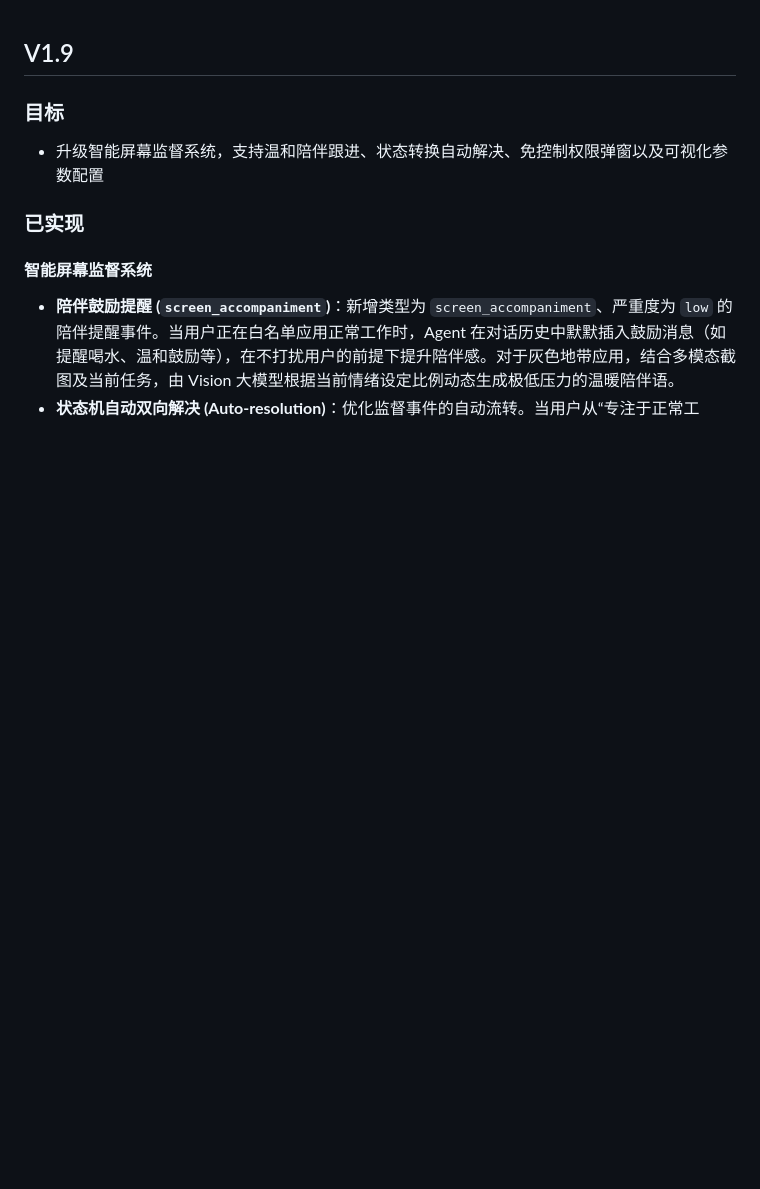
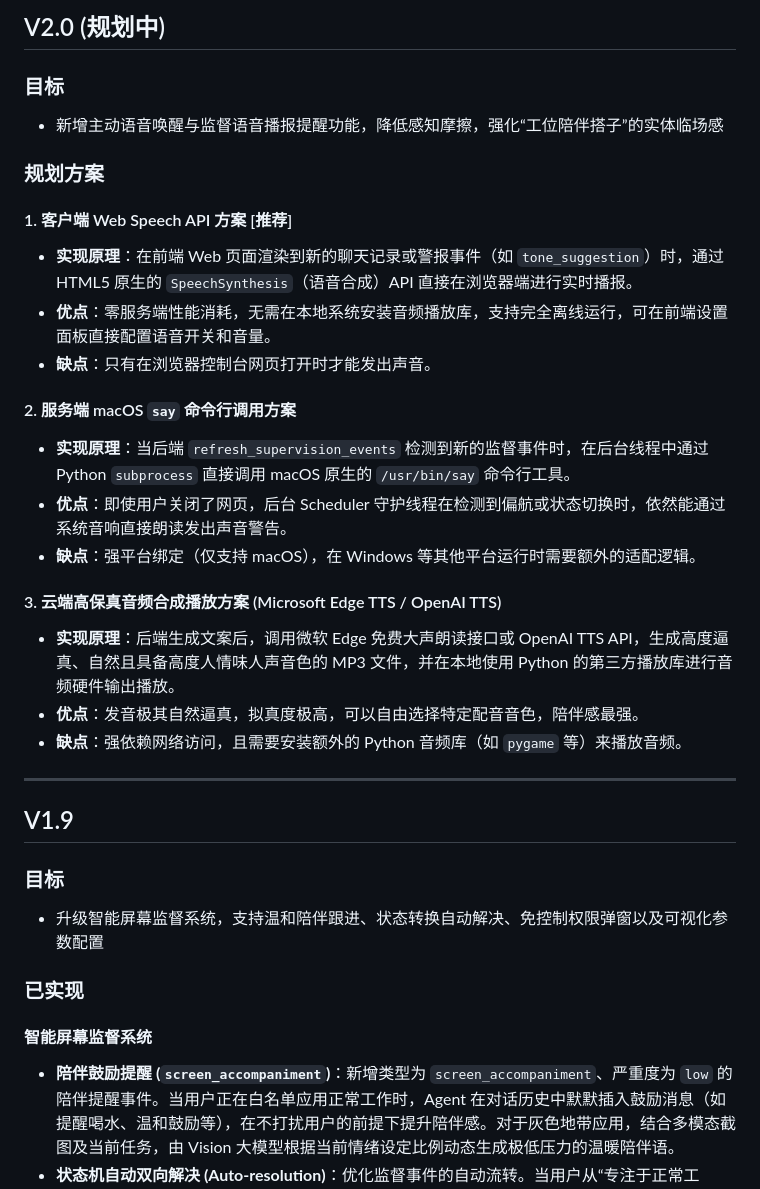
Before and after one commit to fcsfang/workmate-agent, a Markdown page: CHANGELOG.md, the part around the change. GitHub-like rendering; blank space fills up the shorter version.

Commit message:
docs: 在 CHANGELOG 中新增 V2.0 规划目标，制定三种语音播报提醒方案

```diff
--- a/CHANGELOG.md
+++ b/CHANGELOG.md
@@ -1,3 +1,25 @@
+## V2.0 (规划中)
+### 目标
+- 新增主动语音唤醒与监督语音播报提醒功能，降低感知摩擦，强化“工位陪伴搭子”的实体临场感
+
+### 规划方案
+#### 1. 客户端 Web Speech API 方案 [推荐]
+- **实现原理**：在前端 Web 页面渲染到新的聊天记录或警报事件（如 `tone_suggestion`）时，通过 HTML5 原生的 `SpeechSynthesis`（语音合成）API 直接在浏览器端进行实时播报。
+- **优点**：零服务端性能消耗，无需在本地系统安装音频播放库，支持完全离线运行，可在前端设置面板直接配置语音开关和音量。
+- **缺点**：只有在浏览器控制台网页打开时才能发出声音。
+
+#### 2. 服务端 macOS `say` 命令行调用方案
+- **实现原理**：当后端 `refresh_supervision_events` 检测到新的监督事件时，在后台线程中通过 Python `subprocess` 直接调用 macOS 原生的 `/usr/bin/say` 命令行工具。
+- **优点**：即使用户关闭了网页，后台 Scheduler 守护线程在检测到偏航或状态切换时，依然能通过系统音响直接朗读发出声音警告。
+- **缺点**：强平台绑定（仅支持 macOS），在 Windows 等其他平台运行时需要额外的适配逻辑。
+
+#### 3. 云端高保真音频合成播放方案 (Microsoft Edge TTS / OpenAI TTS)
+- **实现原理**：后端生成文案后，调用微软 Edge 免费大声朗读接口或 OpenAI TTS API，生成高度逼真、自然且具备高度人情味人声音色的 MP3 文件，并在本地使用 Python 的第三方播放库进行音频硬件输出播放。
+- **优点**：发音极其自然逼真，拟真度极高，可以自由选择特定配音音色，陪伴感最强。
+- **缺点**：强依赖网络访问，且需要安装额外的 Python 音频库（如 `pygame` 等）来播放音频。
+
+---
+
 ## V1.9
 ### 目标
 - 升级智能屏幕监督系统，支持温和陪伴跟进、状态转换自动解决、免控制权限弹窗以及可视化参数配置
```
